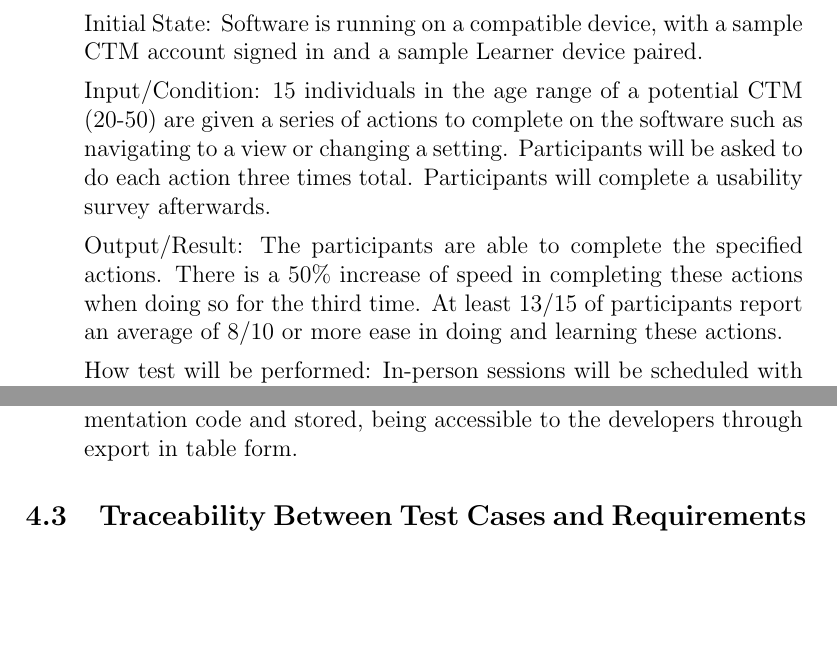
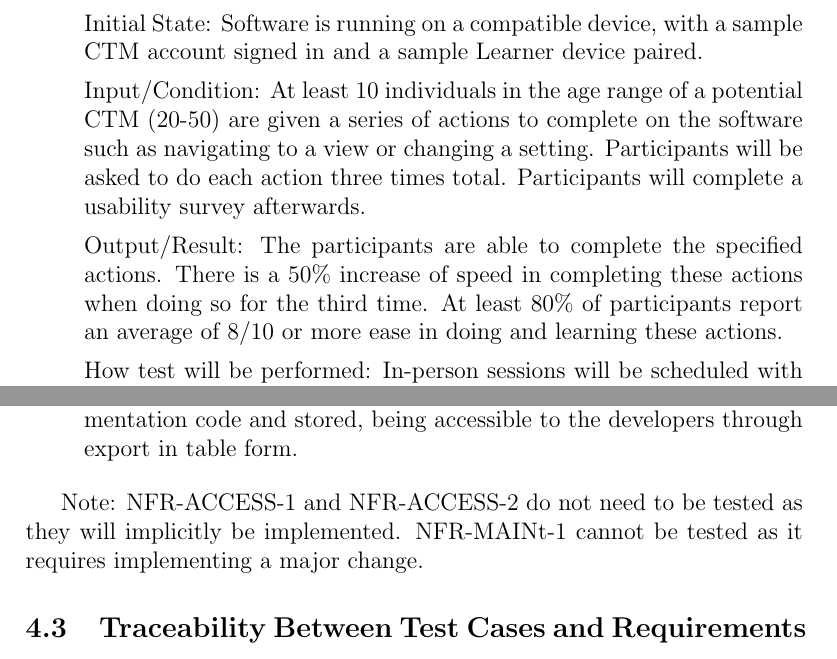
Before and after one commit to meena-alomran/game-n-grow, a LaTeX document (docs/VnVPlan/VnVPlan.tex): two parts of pages 52 and 56 of 64, joined at a grey line, cut so that both start at the same text, the shorter picture padded with empty space. Compiled offline with pdfLaTeX; a LaTeX package or settings file that is missing is left out.

Commit message:
misc changes

```diff
--- a/docs/VnVPlan/VnVPlan.tex
+++ b/docs/VnVPlan/VnVPlan.tex
@@ -1113,9 +1113,9 @@ Type: Functional, Manual, Dynamic
 
 Initial State: Software is running on a compatible device, with a sample CTM account signed in and a sample Learner device paired.
 
-Input/Condition: 15 individuals in the age range of a potential CTM (20-50) are given a series of actions to complete on the software such as navigating to a view or changing a setting. Participants will be asked to do each action three times total. Participants will complete a usability survey afterwards.
-
-Output/Result: The participants are able to complete the specified actions. There is a 50\% increase of speed in completing these actions when doing so for the third time. At least 13/15 of participants report an average of 8/10 or more ease in doing and learning these actions.
+Input/Condition: At least 10 individuals in the age range of a potential CTM (20-50) are given a series of actions to complete on the software such as navigating to a view or changing a setting. Participants will be asked to do each action three times total. Participants will complete a usability survey afterwards.
+
+Output/Result: The participants are able to complete the specified actions. There is a 50\% increase of speed in completing these actions when doing so for the third time. At least 80\% of participants report an average of 8/10 or more ease in doing and learning these actions.
 
 How test will be performed: In-person sessions will be scheduled with participants. The developers will facilitate the test with their personal devices, time how long the participants take to complete actions, and administer the survey afterwards on the same device through a Google form.
 
@@ -1246,6 +1246,9 @@ Output/Result: Response times are consistent with each other, with a standard de
 How test will be performed: These measures are written into the implementation code and stored, being accessible to the developers through export in table form.
 
 \end{enumerate}
+
+Note: \srsref{NFR-ACCESS-1} and \srsref{NFR-ACCESS-2} do not need to be tested as they will implicitly be implemented.
+\srsref{NFR-MAINt-1} cannot be tested as it requires implementing a major change.
 
 \subsection{Traceability Between Test Cases and Requirements}
 
```
Also changed, not shown: docs/VnVPlan/VnVPlan.tex (14 more changed lines).
